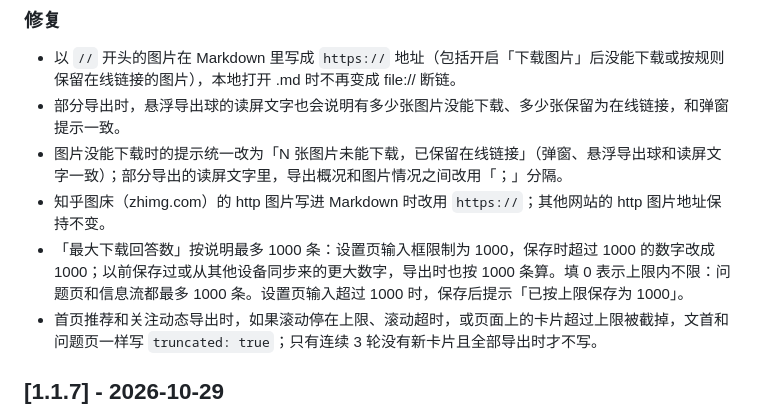
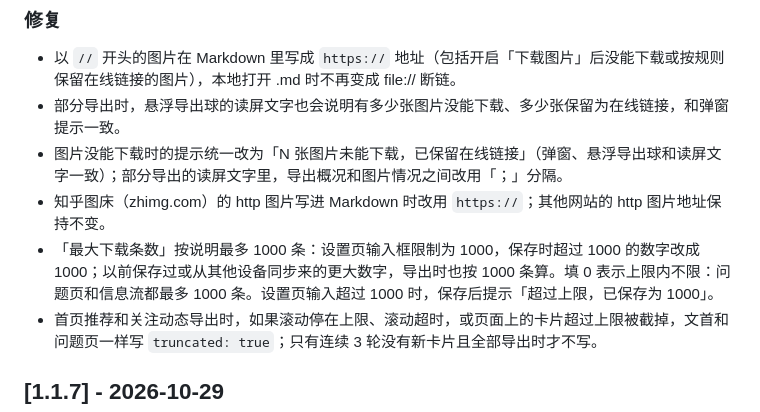
Before and after one commit to Tendo33/zhihu-md, a Markdown page: CHANGELOG.md, the part around the change. Rendered like a GitHub page.

Commit message:
docs(changelog): 1.1.8 条目统一为「最大下载条数」和新的超限提示

```diff
--- a/CHANGELOG.md
+++ b/CHANGELOG.md
@@ -22,7 +22,7 @@
 - 部分导出时，悬浮导出球的读屏文字也会说明有多少张图片没能下载、多少张保留为在线链接，和弹窗提示一致。
 - 图片没能下载时的提示统一改为「N 张图片未能下载，已保留在线链接」（弹窗、悬浮导出球和读屏文字一致）；部分导出的读屏文字里，导出概况和图片情况之间改用「；」分隔。
 - 知乎图床（zhimg.com）的 http 图片写进 Markdown 时改用 `https://`；其他网站的 http 图片地址保持不变。
-- 「最大下载回答数」按说明最多 1000 条：设置页输入框限制为 1000，保存时超过 1000 的数字改成 1000；以前保存过或从其他设备同步来的更大数字，导出时也按 1000 条算。填 0 表示上限内不限：问题页和信息流都最多 1000 条。设置页输入超过 1000 时，保存后提示「已按上限保存为 1000」。
+- 「最大下载条数」按说明最多 1000 条：设置页输入框限制为 1000，保存时超过 1000 的数字改成 1000；以前保存过或从其他设备同步来的更大数字，导出时也按 1000 条算。填 0 表示上限内不限：问题页和信息流都最多 1000 条。设置页输入超过 1000 时，保存后提示「超过上限，已保存为 1000」。
 - 首页推荐和关注动态导出时，如果滚动停在上限、滚动超时，或页面上的卡片超过上限被截掉，文首和问题页一样写 `truncated: true`；只有连续 3 轮没有新卡片且全部导出时才不写。
 
 ## [1.1.7] - 2026-10-29
```
